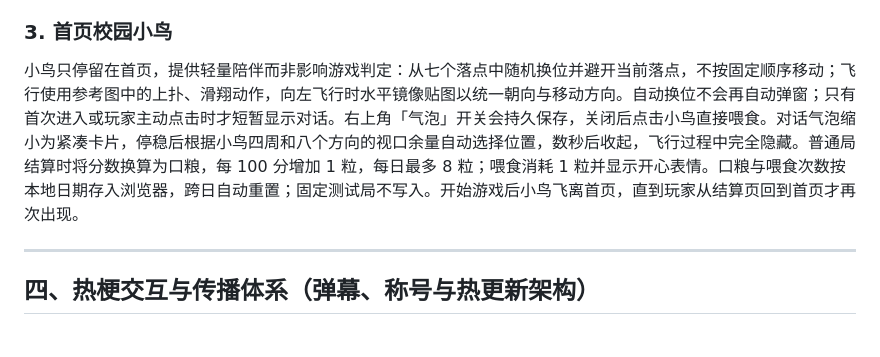
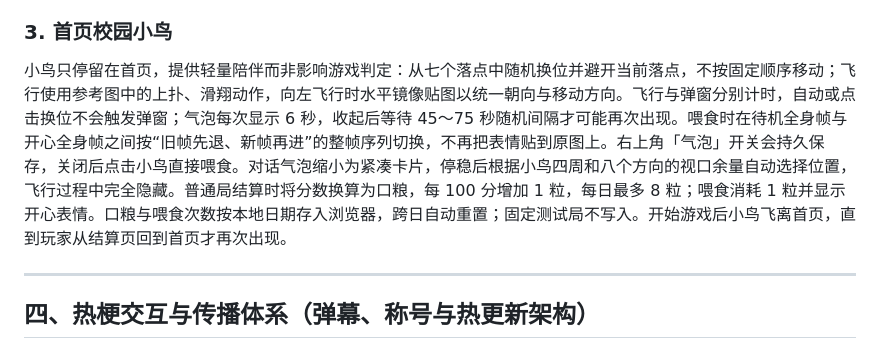
Before and after one commit to zhangchenxi1224/sky-high-kpi, a Markdown page: docs/game-design.md, the part around the change. Drawn GitHub-style.

```diff
--- a/docs/game-design.md
+++ b/docs/game-design.md
@@ -137,7 +137,7 @@ $$\text{综测总分} = \text{当前层数} \times 10 + \text{GPA} \times 100 +
 
 ### 3. 首页校园小鸟
 
-小鸟只停留在首页，提供轻量陪伴而非影响游戏判定：从七个落点中随机换位并避开当前落点，不按固定顺序移动；飞行使用参考图中的上扑、滑翔动作，向左飞行时水平镜像贴图以统一朝向与移动方向。自动换位不会再自动弹窗；只有首次进入或玩家主动点击时才短暂显示对话。右上角「气泡」开关会持久保存，关闭后点击小鸟直接喂食。对话气泡缩小为紧凑卡片，停稳后根据小鸟四周和八个方向的视口余量自动选择位置，数秒后收起，飞行过程中完全隐藏。普通局结算时将分数换算为口粮，每 100 分增加 1 粒，每日最多 8 粒；喂食消耗 1 粒并显示开心表情。口粮与喂食次数按本地日期存入浏览器，跨日自动重置；固定测试局不写入。开始游戏后小鸟飞离首页，直到玩家从结算页回到首页才再次出现。
+小鸟只停留在首页，提供轻量陪伴而非影响游戏判定：从七个落点中随机换位并避开当前落点，不按固定顺序移动；飞行使用参考图中的上扑、滑翔动作，向左飞行时水平镜像贴图以统一朝向与移动方向。飞行与弹窗分别计时，自动或点击换位不会触发弹窗；气泡每次显示 6 秒，收起后等待 45～75 秒随机间隔才可能再次出现。喂食时在待机全身帧与开心全身帧之间按“旧帧先退、新帧再进”的整帧序列切换，不再把表情贴到原图上。右上角「气泡」开关会持久保存，关闭后点击小鸟直接喂食。对话气泡缩小为紧凑卡片，停稳后根据小鸟四周和八个方向的视口余量自动选择位置，飞行过程中完全隐藏。普通局结算时将分数换算为口粮，每 100 分增加 1 粒，每日最多 8 粒；喂食消耗 1 粒并显示开心表情。口粮与喂食次数按本地日期存入浏览器，跨日自动重置；固定测试局不写入。开始游戏后小鸟飞离首页，直到玩家从结算页回到首页才再次出现。
 
 ---
 
```
Also changed, not shown: ACCEPTANCE.md (+3 -3 lines), README.md (+4 -4 lines), art/bird-happy-full-original.png (added), 6 other files.
